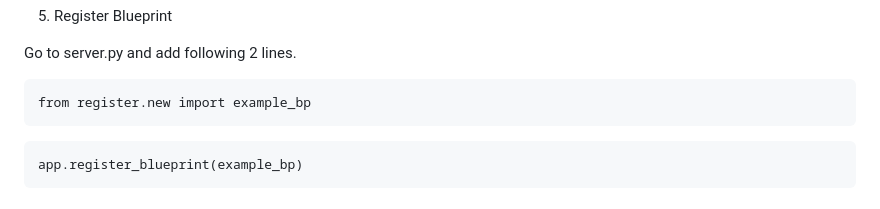
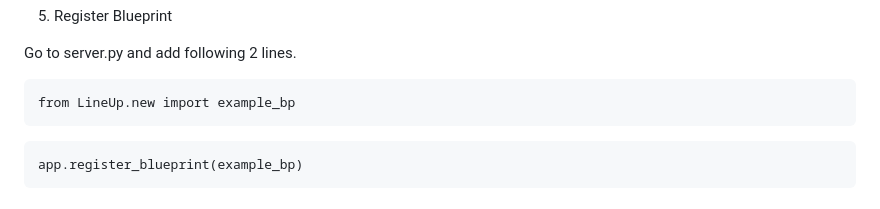
Before and after one commit to elif14/DROP-TABLE-cse312_grades, a Markdown page: README.md, the part around the change. Rendered like a GitHub page.

````diff
--- a/README.md
+++ b/README.md
@@ -56,7 +56,7 @@ def foo():
 
 Go to server.py and add following 2 lines.
 ```
-from register.new import example_bp
+from LineUp.new import example_bp
 ```
 ```
 app.register_blueprint(example_bp)
````
